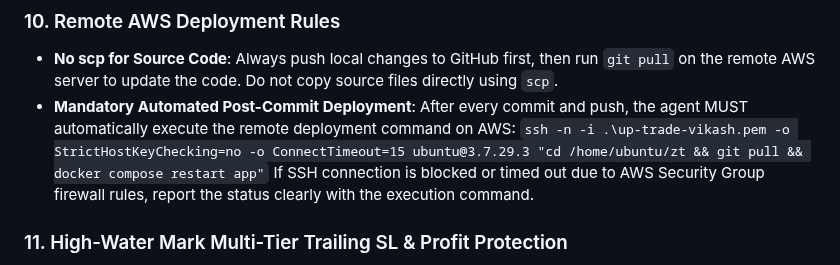
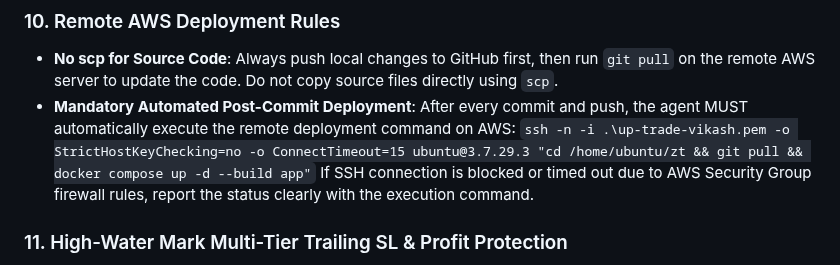
Before and after one commit to vikash-chandra/zt, a Markdown page: .agents/AGENTS.md, the part around the change. GitHub-like rendering.

Commit message:
Docs: Updated deployment rule to use docker compose up -d --build app

```diff
--- a/.agents/AGENTS.md
+++ b/.agents/AGENTS.md
@@ -83,7 +83,7 @@ A production-grade Go algorithmic trading bot interfacing with the Zerodha Kite
 ### 10. Remote AWS Deployment Rules
 - **No scp for Source Code**: Always push local changes to GitHub first, then run `git pull` on the remote AWS server to update the code. Do not copy source files directly using `scp`.
 - **Mandatory Automated Post-Commit Deployment**: After every commit and push, the agent MUST automatically execute the remote deployment command on AWS:
-  `ssh -n -i .\up-trade-vikash.pem -o StrictHostKeyChecking=no -o ConnectTimeout=15 ubuntu@3.7.29.3 "cd /home/ubuntu/zt && git pull && docker compose restart app"`
+  `ssh -n -i .\up-trade-vikash.pem -o StrictHostKeyChecking=no -o ConnectTimeout=15 ubuntu@3.7.29.3 "cd /home/ubuntu/zt && git pull && docker compose up -d --build app"`
   If SSH connection is blocked or timed out due to AWS Security Group firewall rules, report the status clearly with the execution command.
 
 ### 11. High-Water Mark Multi-Tier Trailing SL & Profit Protection
```
